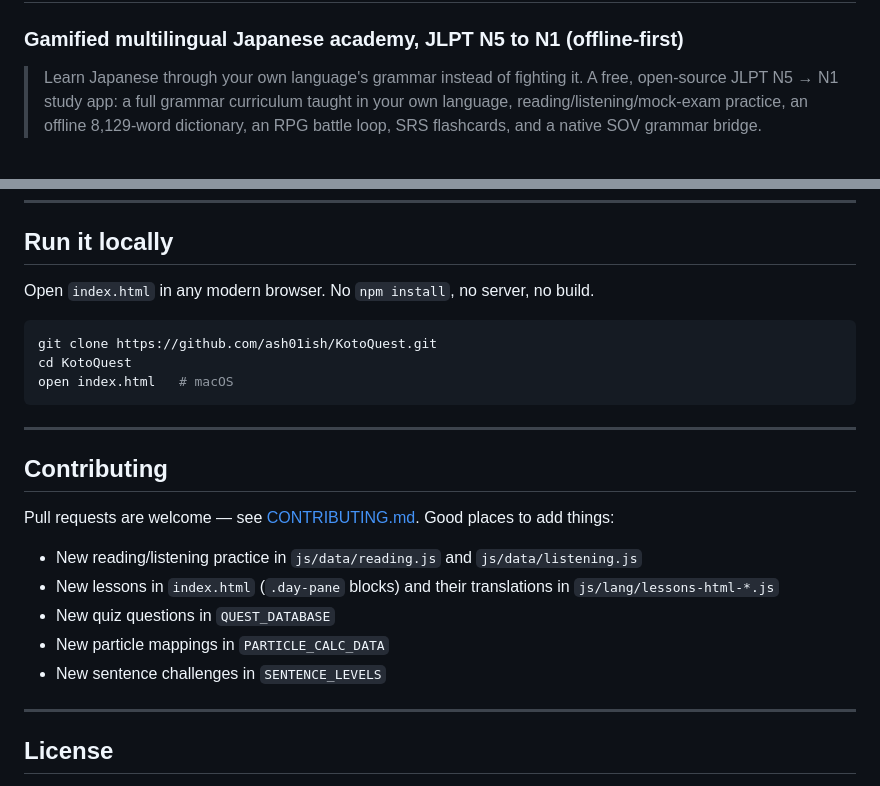
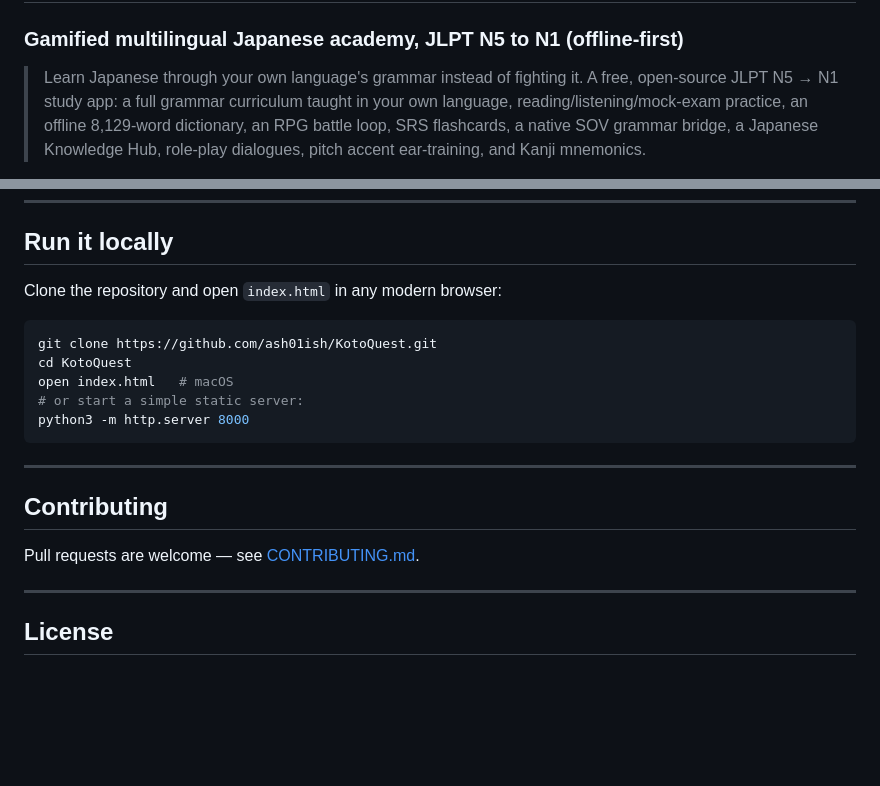
Before and after one commit to ash01ish/KotoQuest, a Markdown page: README.md, 2 parts joined by grey strips. Drawn GitHub-style; blank space fills up the shorter version.

````diff
--- a/README.md
+++ b/README.md
@@ -2,7 +2,7 @@
 ### Gamified multilingual Japanese academy, JLPT N5 to N1 (offline-first)
 
 > Learn Japanese through your own language's grammar instead of fighting it.
-> A free, open-source JLPT N5 → N1 study app: a full grammar curriculum taught in your own language, reading/listening/mock-exam practice, an offline 8,129-word dictionary, an RPG battle loop, SRS flashcards, and a native SOV grammar bridge.
+> A free, open-source JLPT N5 → N1 study app: a full grammar curriculum taught in your own language, reading/listening/mock-exam practice, an offline 8,129-word dictionary, an RPG battle loop, SRS flashcards, a native SOV grammar bridge, a Japanese Knowledge Hub, role-play dialogues, pitch accent ear-training, and Kanji mnemonics.
 
 [![JLPT Coverage](https://img.shields.io/badge/JLPT-N5%20%E2%86%92%20N1%20%288%2C129%20Words%29-ff6b8b?style=for-the-badge&logo=japanese&logoColor=white)](js/vocab_db.js)
 [![Offline First](https://img.shields.io/badge/Offline--First-100%25%20Browser%20Native-2ed573?style=for-the-badge&logo=html5&logoColor=white)](index.html)
@@ -99,24 +135,21 @@ The back half of the study loop — **Learn → Drill → Read → Listen → Te
 
 ## Run it locally
 
-Open `index.html` in any modern browser. No `npm install`, no server, no build.
+Clone the repository and open `index.html` in any modern browser:
 
 ```bash
 git clone https://github.com/ash01ish/KotoQuest.git
 cd KotoQuest
 open index.html   # macOS
+# or start a simple static server:
+python3 -m http.server 8000
 ```
 
 ---
 
 ## Contributing
 
-Pull requests are welcome — see [CONTRIBUTING.md](CONTRIBUTING.md). Good places to add things:
-- New reading/listening practice in `js/data/reading.js` and `js/data/listening.js`
-- New lessons in `index.html` (`.day-pane` blocks) and their translations in `js/lang/lessons-html-*.js`
-- New quiz questions in `QUEST_DATABASE`
-- New particle mappings in `PARTICLE_CALC_DATA`
-- New sentence challenges in `SENTENCE_LEVELS`
+Pull requests are welcome — see [CONTRIBUTING.md](CONTRIBUTING.md).
 
 ---
 
````
Also changed, not shown: other parts of README.md (+86 -50 lines).
